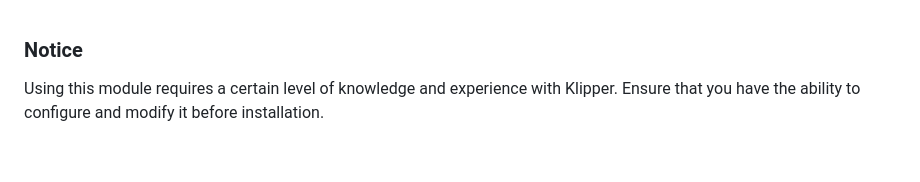
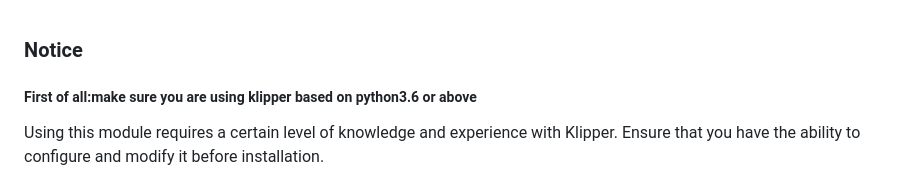
Before and after one commit to NBTPXX/idm-documents, a Markdown page: English Documents/main document.md, the part around the change. GitHub-like rendering; blank space fills up the shorter version.

```diff
--- a/English Documents/main document.md
+++ b/English Documents/main document.md
@@ -1,4 +1,5 @@
 ### Notice
+##### First of all:make sure you are using klipper based on python3.6 or above
 Using this module requires a certain level of knowledge and experience with Klipper. Ensure that you have the ability to configure and modify it before installation.
 
 To maintain accuracy, install the sensor coil board with its top surface as low as possible below the bottom surface of the heater block.
```
Also changed, not shown: 中文教程/教程.md (+1 -1 lines).
